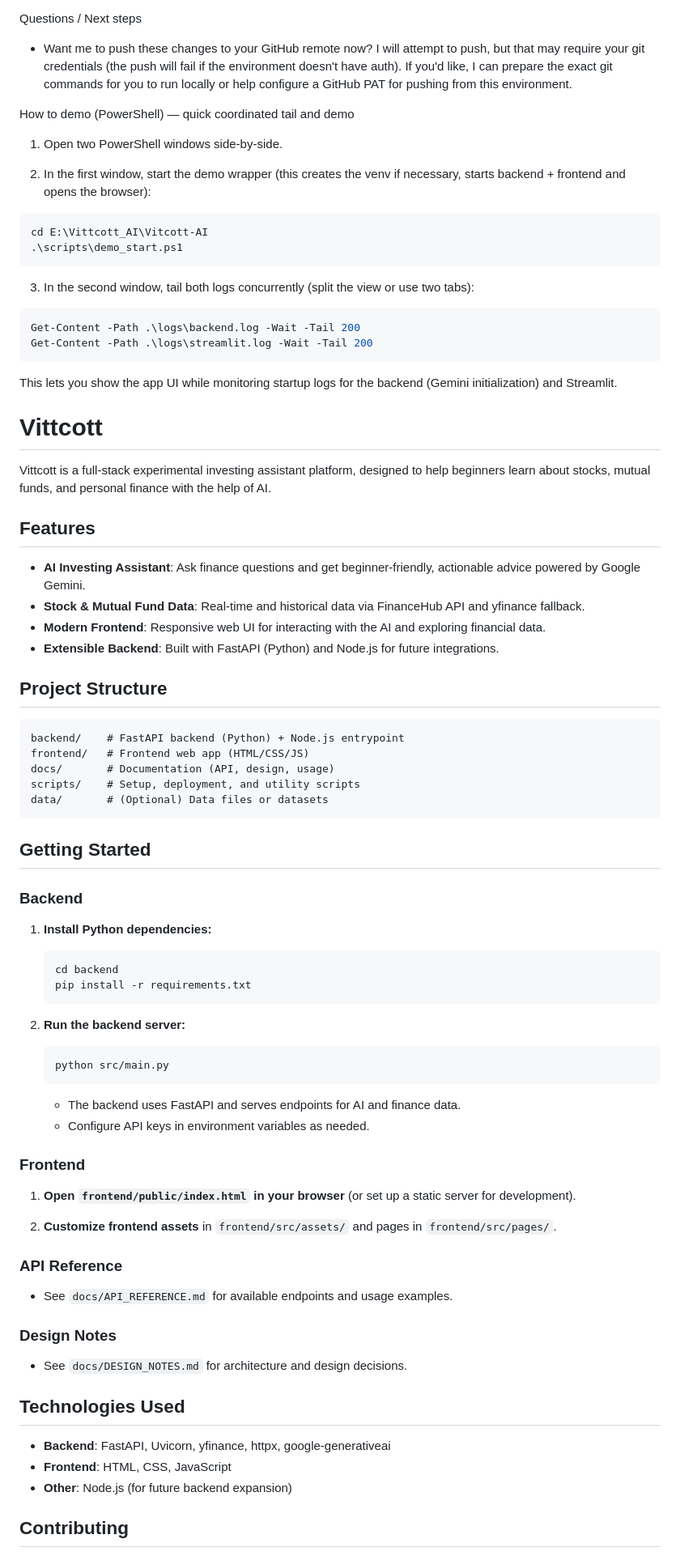
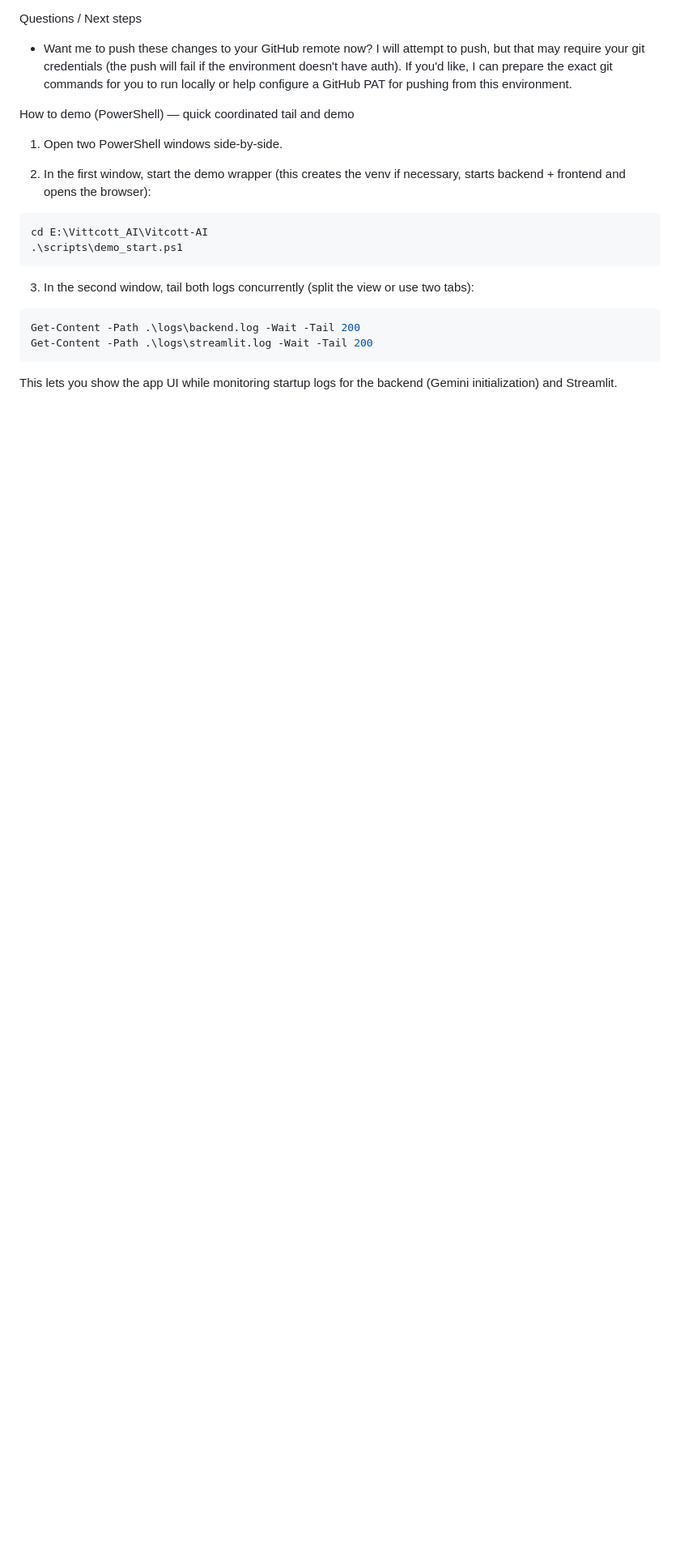
Before and after one commit to Vaibhav0305/Vittcott, a Markdown page: README.md, the part around one of its changes. Shown at 81% size. Drawn GitHub-style; blank space fills up the shorter version.

````diff
--- a/README.md
+++ b/README.md
@@ -98,64 +98,3 @@ Get-Content -Path .\logs\streamlit.log -Wait -Tail 200
 ```
 
 This lets you show the app UI while monitoring startup logs for the backend (Gemini initialization) and Streamlit.
-
-# Vittcott
-
-Vittcott is a full-stack experimental investing assistant platform, designed to help beginners learn about stocks, mutual funds, and personal finance with the help of AI.
-
-## Features
-
-- **AI Investing Assistant**: Ask finance questions and get beginner-friendly, actionable advice powered by Google Gemini.
-- **Stock & Mutual Fund Data**: Real-time and historical data via FinanceHub API and yfinance fallback.
-- **Modern Frontend**: Responsive web UI for interacting with the AI and exploring financial data.
-- **Extensible Backend**: Built with FastAPI (Python) and Node.js for future integrations.
-
-## Project Structure
-
-```
-backend/    # FastAPI backend (Python) + Node.js entrypoint
-frontend/   # Frontend web app (HTML/CSS/JS)
-docs/       # Documentation (API, design, usage)
-scripts/    # Setup, deployment, and utility scripts
-data/       # (Optional) Data files or datasets
-```
-
-## Getting Started
-
-### Backend
-
-1. **Install Python dependencies:**
-	```sh
-	cd backend
-	pip install -r requirements.txt
-	```
-
-2. **Run the backend server:**
-	```sh
-	python src/main.py
-	```
-	- The backend uses FastAPI and serves endpoints for AI and finance data.
-	- Configure API keys in environment variables as needed.
-
-### Frontend
-
-1. **Open `frontend/public/index.html` in your browser** (or set up a static server for development).
-
-2. **Customize frontend assets** in `frontend/src/assets/` and pages in `frontend/src/pages/`.
-
-### API Reference
-
-- See `docs/API_REFERENCE.md` for available endpoints and usage examples.
-
-### Design Notes
-
-- See `docs/DESIGN_NOTES.md` for architecture and design decisions.
-
-## Technologies Used
-
-- **Backend**: FastAPI, Uvicorn, yfinance, httpx, google-generativeai
-- **Frontend**: HTML, CSS, JavaScript
-- **Other**: Node.js (for future backend expansion)
-
-## Contributing
-
````
Also changed, not shown: other parts of README.md (+0 -25 lines).
